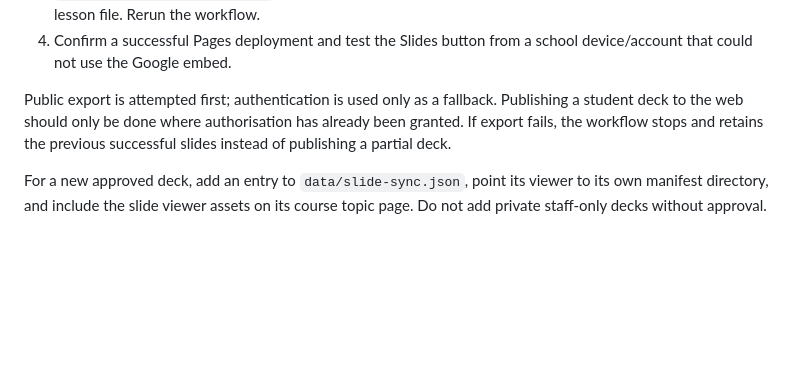
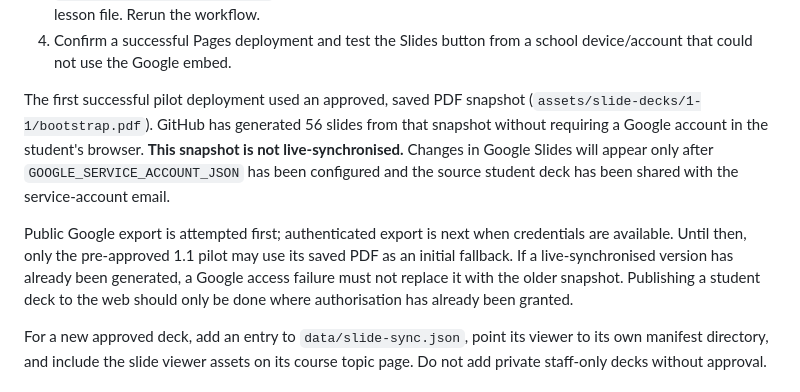
Before and after one commit to lbyearwood/concepts, a Markdown page: README.md, the part around the change. Rendered like a GitHub page; blank space fills up the shorter version.

Commit message:
Document successful slide snapshot pilot and remaining Google authorisation

```diff
--- a/README.md
+++ b/README.md
@@ -64,10 +64,19 @@ with the default `GITHUB_TOKEN`.
 4. Confirm a successful Pages deployment and test the Slides button from a
    school device/account that could not use the Google embed.
 
-Public export is attempted first; authentication is used only as a fallback.
-Publishing a student deck to the web should only be done where authorisation
-has already been granted. If export fails, the workflow stops and retains the
-previous successful slides instead of publishing a partial deck.
+The first successful pilot deployment used an approved, saved PDF snapshot
+(`assets/slide-decks/1-1/bootstrap.pdf`). GitHub has generated 56
+slides from that snapshot without requiring a Google account in the student's
+browser. **This snapshot is not live-synchronised.** Changes in Google Slides
+will appear only after `GOOGLE_SERVICE_ACCOUNT_JSON` has been configured and
+the source student deck has been shared with the service-account email.
+
+Public Google export is attempted first; authenticated export is next when
+credentials are available. Until then, only the pre-approved 1.1 pilot may
+use its saved PDF as an initial fallback. If a live-synchronised version has
+already been generated, a Google access failure must not replace it with the
+older snapshot. Publishing a student deck to the web should only be done
+where authorisation has already been granted.
 
 For a new approved deck, add an entry to `data/slide-sync.json`, point its
 viewer to its own manifest directory, and include the slide viewer assets on
```
